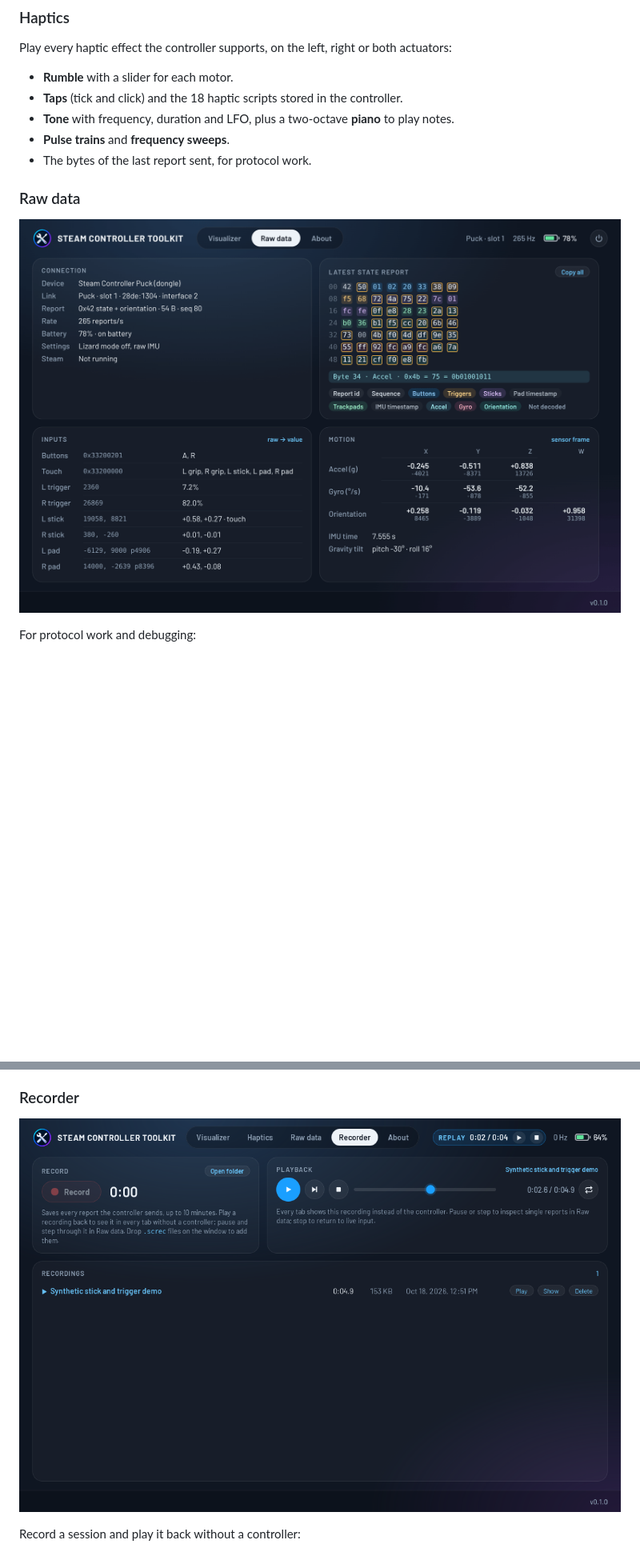
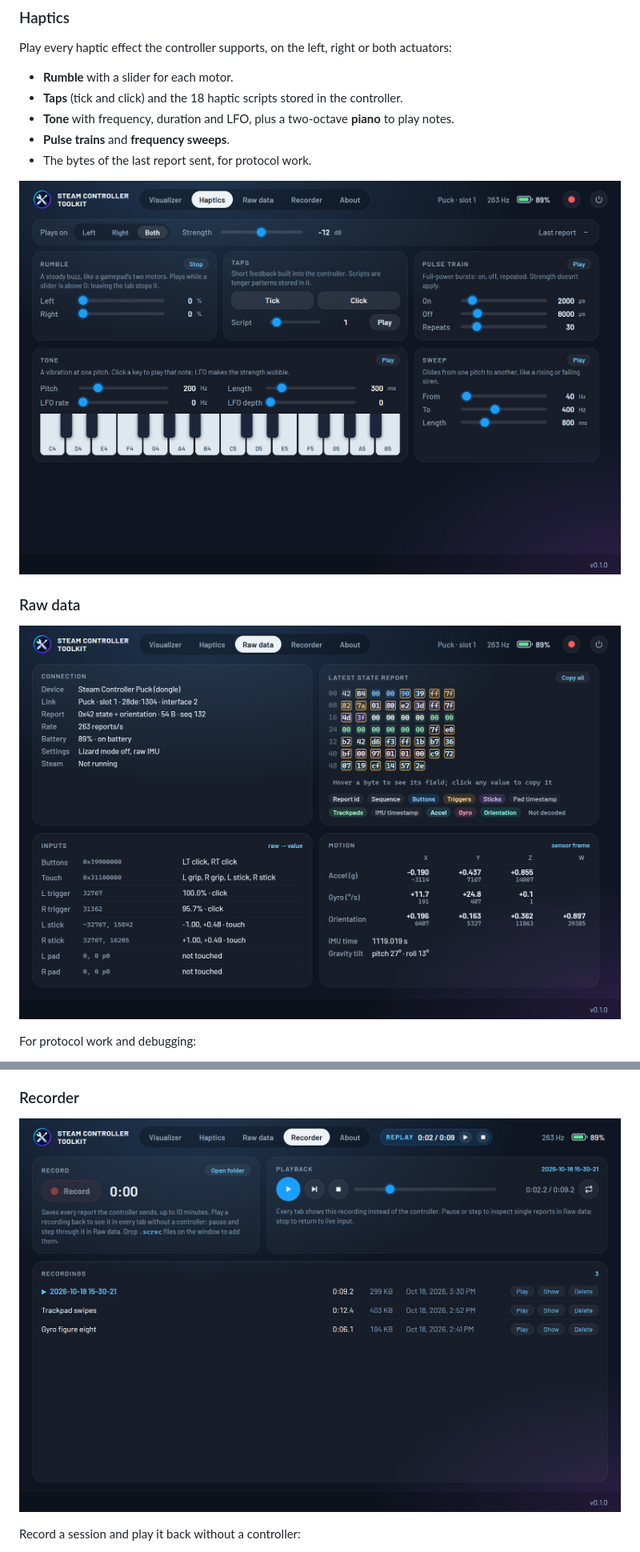
Before and after one commit to robinneefs/steam-controller-toolkit, a Markdown page: README.md, 2 parts joined by grey strips. Shown at 80% size. Drawn GitHub-style; pictures changed too: docs/screenshots/haptics.png (added), docs/screenshots/raw-data.png, docs/screenshots/recorder.png; blank space fills up the shorter version.

Commit message:
Retake the README screenshots and add one for Haptics
Shows the two-line title and the current tab bar. Taken at 1100 x 720
(1.5x) from a real recording replayed into the UI.

Co-Authored-By: Claude Opus 5.5 <noreply@anthropic.com>

```diff
--- a/README.md
+++ b/README.md
@@ -47,6 +47,8 @@ Play every haptic effect the controller supports, on the left, right or both act
 - **Tone** with frequency, duration and LFO, plus a two-octave **piano** to play notes.
 - **Pulse trains** and **frequency sweeps**.
 - The bytes of the last report sent, for protocol work.
+
+![Haptics tab: rumble, taps, pulse trains, tone with a piano keyboard and sweeps](docs/screenshots/haptics.png)
 
 ### Raw data
 
```
Also changed, not shown: docs/screenshots/about.png, docs/screenshots/visualizer.png.
